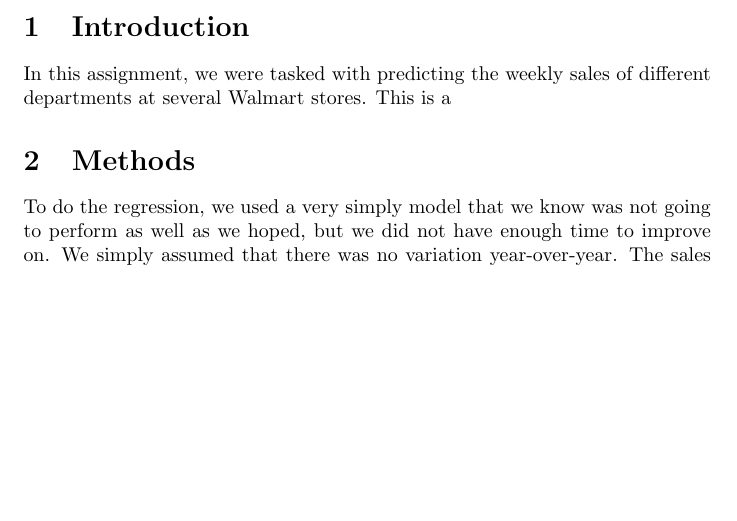
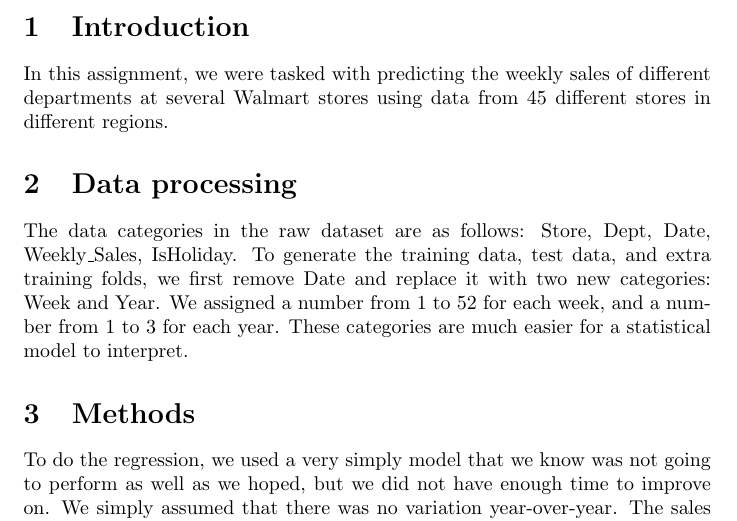
Before and after one commit to dreycenfoiles/STAT-542-Projects, a LaTeX document (Project 2/report.tex): part of the page, cut so that both start at the same text, the shorter picture padded with empty space. Compiled offline with pdfLaTeX.

Commit message:
added some more detail to the intro; added data processing information

```diff
--- a/Project 2/report.tex
+++ b/Project 2/report.tex
@@ -10,7 +10,16 @@
 \maketitle
 
 \section{Introduction}
-In this assignment, we were tasked with predicting the weekly sales of different departments at several Walmart stores. This is a
+In this assignment, we were tasked with predicting the weekly sales of
+different departments at several Walmart stores using data from 45 different
+stores in different regions.
+
+\section{Data processing}
+The data categories in the raw dataset are as follows: Store, Dept, Date,
+Weekly\_Sales, IsHoliday. To generate the training data, test data, and extra
+training folds, we first remove Date and replace it with two new categories:
+Week and Year. We assigned a number from 1 to 52 for each week, and a number
+from 1 to 3 for each year. These categories are much easier for a statistical model to interpret.
 
 \section{Methods}
 To do the regression, we used a very simply model that we know was not going to perform as well as we hoped, but we did not have enough time to improve on. We simply assumed that there was no variation year-over-year. The sales at a given store at a given department would be the same as the same date 52 weeks ago. This method worked surprisingly well and, in our view, gave a ratio of accuracy to evaluation speed.
```
